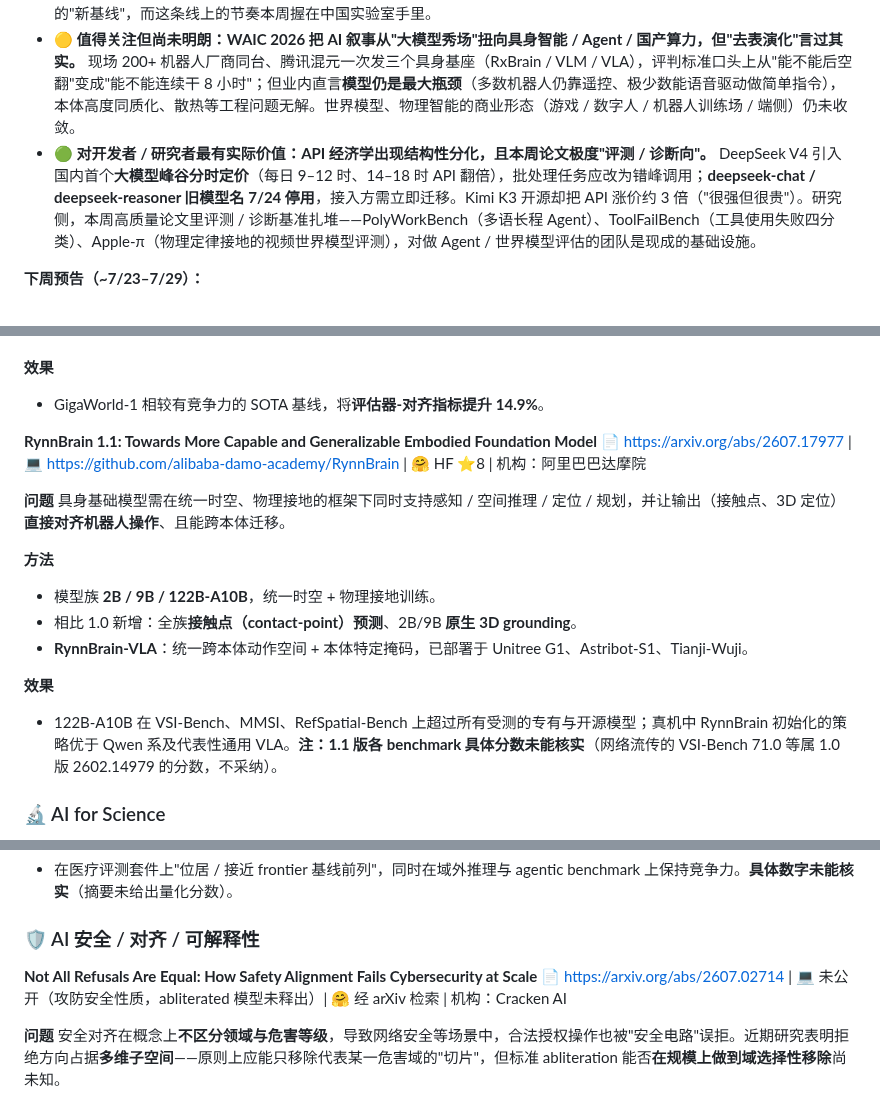
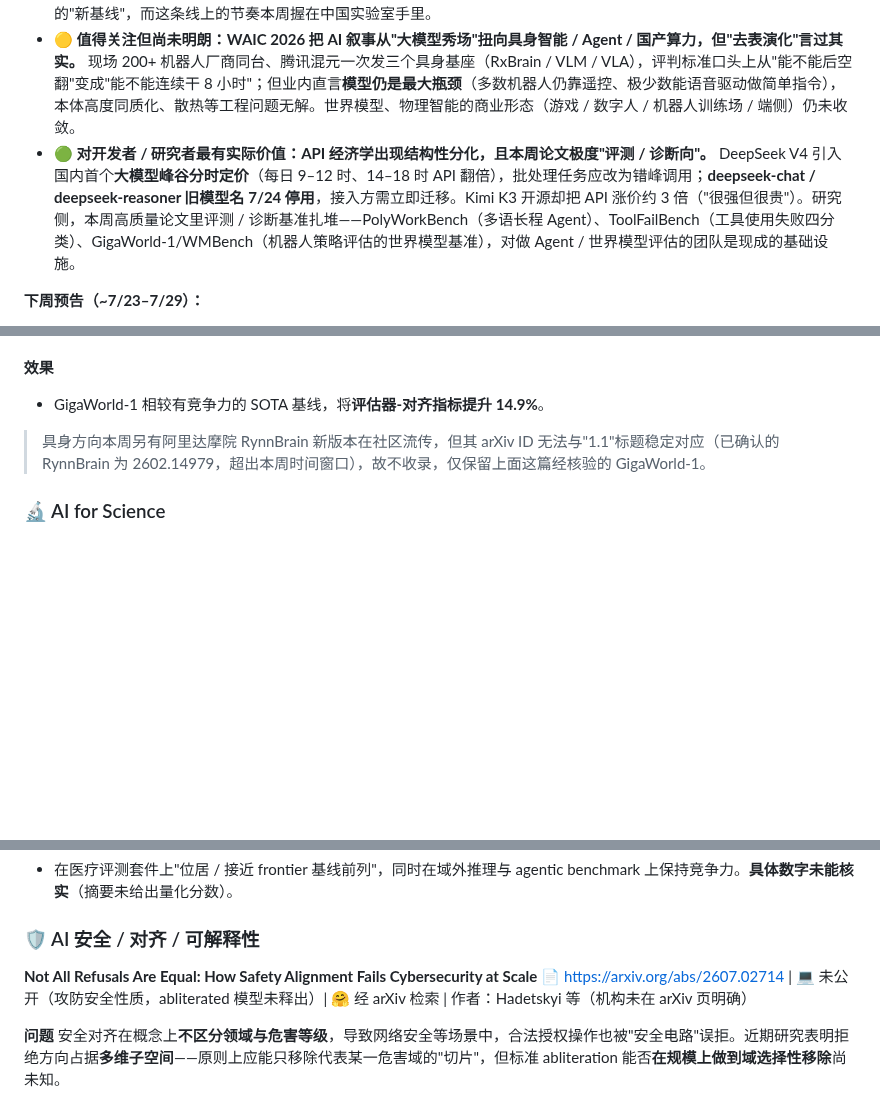
Before and after one commit to shichangs/AINews, a Markdown page: content/weekly-ai-tech/weekly-ai-tech-2026-07-22.md, 3 parts joined by grey strips. Rendered like a GitHub page; blank space fills up the shorter version.

Commit message:
chore: update generated AI news data

```diff
--- a/content/weekly-ai-tech/weekly-ai-tech-2026-07-22.md
+++ b/content/weekly-ai-tech/weekly-ai-tech-2026-07-22.md
@@ -8,7 +8,7 @@
 
 - 🔴 **最重要的变化：前沿"开放权重"竞赛全面 T 级化，且本周由中国厂商 + Thinking Machines 主导，国际六大闭源厂商集体静默。** 5 天内落地三个万亿参数级模型——月之暗面 **Kimi K3**（2.8T MoE，7/16，全球最大开源模型，权重承诺 7/27 前放出）、**DeepSeek V4 满血版**（V4-Pro 1.6T/激活 49B，7/20 正式 GA、MIT 开源）、阿里 **Qwen3.8-Max-Preview**（2.4T 多模态，7/19 WAIC 预览），外加 Mira Murati 的 Thinking Machines 首个模型 **Inkling**（975B MoE，Apache 2.0，7/15）。与此同时，OpenAI / Google / Anthropic / xAI / Meta / Mistral **本周无一发布新模型**（GPT-5.6、Grok 4.5、Muse Spark 1.1 均属上周 7/8–9；Gemini 3.5 Pro 再度跳票）。判断：万亿参数稀疏 MoE + 百万上下文正在成为开放权重旗舰的"新基线"，而这条线上的节奏本周握在中国实验室手里。
 - 🟡 **值得关注但尚未明朗：WAIC 2026 把 AI 叙事从"大模型秀场"扭向具身智能 / Agent / 国产算力，但"去表演化"言过其实。** 现场 200+ 机器人厂商同台、腾讯混元一次发三个具身基座（RxBrain / VLM / VLA），评判标准口头上从"能不能后空翻"变成"能不能连续干 8 小时"；但业内直言**模型仍是最大瓶颈**（多数机器人仍靠遥控、极少数能语音驱动做简单指令），本体高度同质化、散热等工程问题无解。世界模型、物理智能的商业形态（游戏 / 数字人 / 机器人训练场 / 端侧）仍未收敛。
-- 🟢 **对开发者 / 研究者最有实际价值：API 经济学出现结构性分化，且本周论文极度"评测 / 诊断向"。** DeepSeek V4 引入国内首个**大模型峰谷分时定价**（每日 9–12 时、14–18 时 API 翻倍），批处理任务应改为错峰调用；**deepseek-chat / deepseek-reasoner 旧模型名 7/24 停用**，接入方需立即迁移。Kimi K3 开源却把 API 涨价约 3 倍（"很强但很贵"）。研究侧，本周高质量论文里评测 / 诊断基准扎堆——PolyWorkBench（多语长程 Agent）、ToolFailBench（工具使用失败四分类）、Apple-π（物理定律接地的视频世界模型评测），对做 Agent / 世界模型评估的团队是现成的基础设施。
+- 🟢 **对开发者 / 研究者最有实际价值：API 经济学出现结构性分化，且本周论文极度"评测 / 诊断向"。** DeepSeek V4 引入国内首个**大模型峰谷分时定价**（每日 9–12 时、14–18 时 API 翻倍），批处理任务应改为错峰调用；**deepseek-chat / deepseek-reasoner 旧模型名 7/24 停用**，接入方需立即迁移。Kimi K3 开源却把 API 涨价约 3 倍（"很强但很贵"）。研究侧，本周高质量论文里评测 / 诊断基准扎堆——PolyWorkBench（多语长程 Agent）、ToolFailBench（工具使用失败四分类）、GigaWorld-1/WMBench（机器人策略评估的世界模型基准），对做 Agent / 世界模型评估的团队是现成的基础设施。
 
 **下周预告（~7/23–7/29）：**
 1. **Kimi K3 完整权重 + 技术报告承诺 7/27 前开放**（届时可验证 Kimi Delta Attention 等架构细节是否属实）；
@@ -215,19 +215,7 @@ RLVR（可验证奖励强化学习）后训练几乎总是脱离预训练单独
 **效果**
 - GigaWorld-1 相较有竞争力的 SOTA 基线，将**评估器-对齐指标提升 14.9%**。
 
-**RynnBrain 1.1: Towards More Capable and Generalizable Embodied Foundation Model**
-📄 https://arxiv.org/abs/2607.17977 | 💻 https://github.com/alibaba-damo-academy/RynnBrain | 🤗 HF ⭐8 | 机构：阿里巴巴达摩院
-
-**问题**
-具身基础模型需在统一时空、物理接地的框架下同时支持感知 / 空间推理 / 定位 / 规划，并让输出（接触点、3D 定位）**直接对齐机器人操作**、且能跨本体迁移。
-
-**方法**
-- 模型族 **2B / 9B / 122B-A10B**，统一时空 + 物理接地训练。
-- 相比 1.0 新增：全族**接触点（contact-point）预测**、2B/9B **原生 3D grounding**。
-- **RynnBrain-VLA**：统一跨本体动作空间 + 本体特定掩码，已部署于 Unitree G1、Astribot-S1、Tianji-Wuji。
-
-**效果**
-- 122B-A10B 在 VSI-Bench、MMSI、RefSpatial-Bench 上超过所有受测的专有与开源模型；真机中 RynnBrain 初始化的策略优于 Qwen 系及代表性通用 VLA。**注：1.1 版各 benchmark 具体分数未能核实**（网络流传的 VSI-Bench 71.0 等属 1.0 版 2602.14979 的分数，不采纳）。
+> 具身方向本周另有阿里达摩院 RynnBrain 新版本在社区流传，但其 arXiv ID 无法与"1.1"标题稳定对应（已确认的 RynnBrain 为 2602.14979，超出本周时间窗口），故不收录，仅保留上面这篇经核验的 GigaWorld-1。
 
 ### 🔬 AI for Science
 
@@ -260,7 +248,7 @@ RLVR（可验证奖励强化学习）后训练几乎总是脱离预训练单独
 ### 🛡️ AI 安全 / 对齐 / 可解释性
 
 **Not All Refusals Are Equal: How Safety Alignment Fails Cybersecurity at Scale**
-📄 https://arxiv.org/abs/2607.02714 | 💻 未公开（攻防安全性质，abliterated 模型未释出）| 🤗 经 arXiv 检索 | 机构：Cracken AI
+📄 https://arxiv.org/abs/2607.02714 | 💻 未公开（攻防安全性质，abliterated 模型未释出）| 🤗 经 arXiv 检索 | 作者：Hadetskyi 等（机构未在 arXiv 页明确）
 
 **问题**
 安全对齐在概念上**不区分领域与危害等级**，导致网络安全等场景中，合法授权操作也被"安全电路"误拒。近期研究表明拒绝方向占据**多维子空间**——原则上应能只移除代表某一危害域的"切片"，但标准 abliteration 能否**在规模上做到域选择性移除**尚未知。
```
